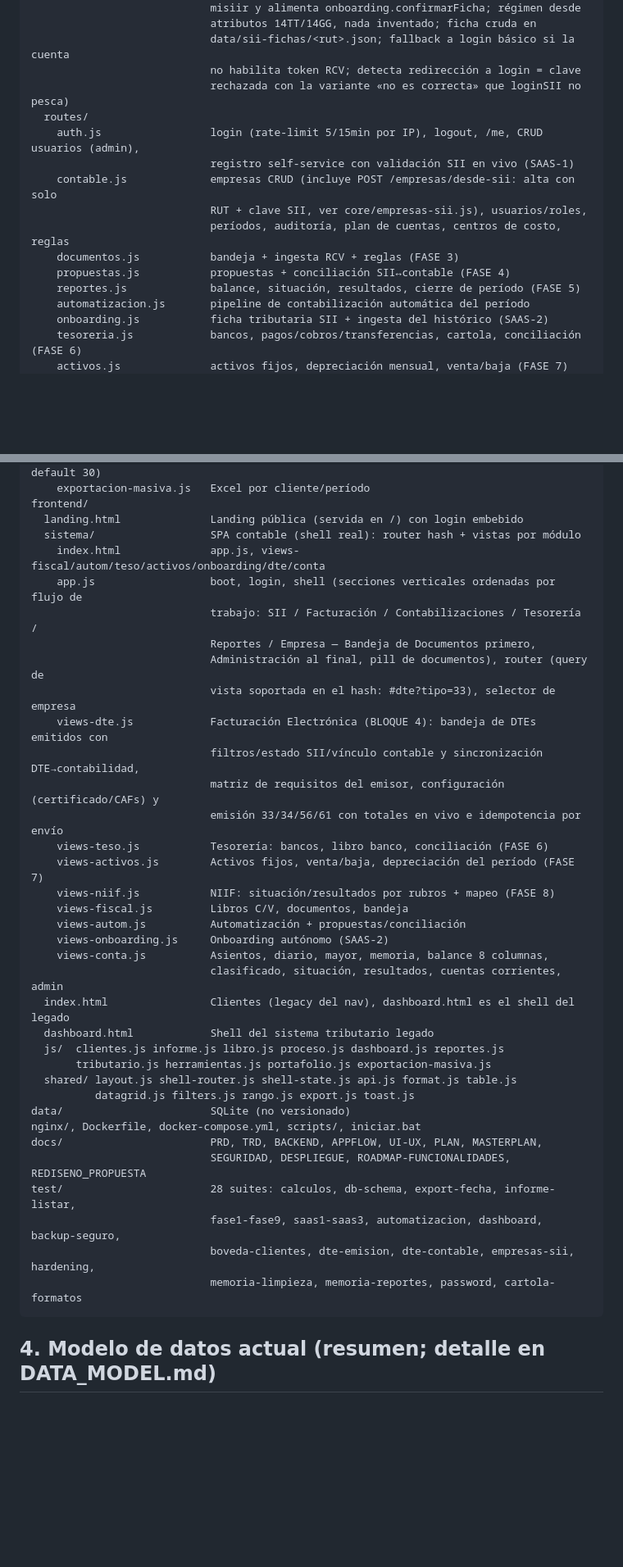
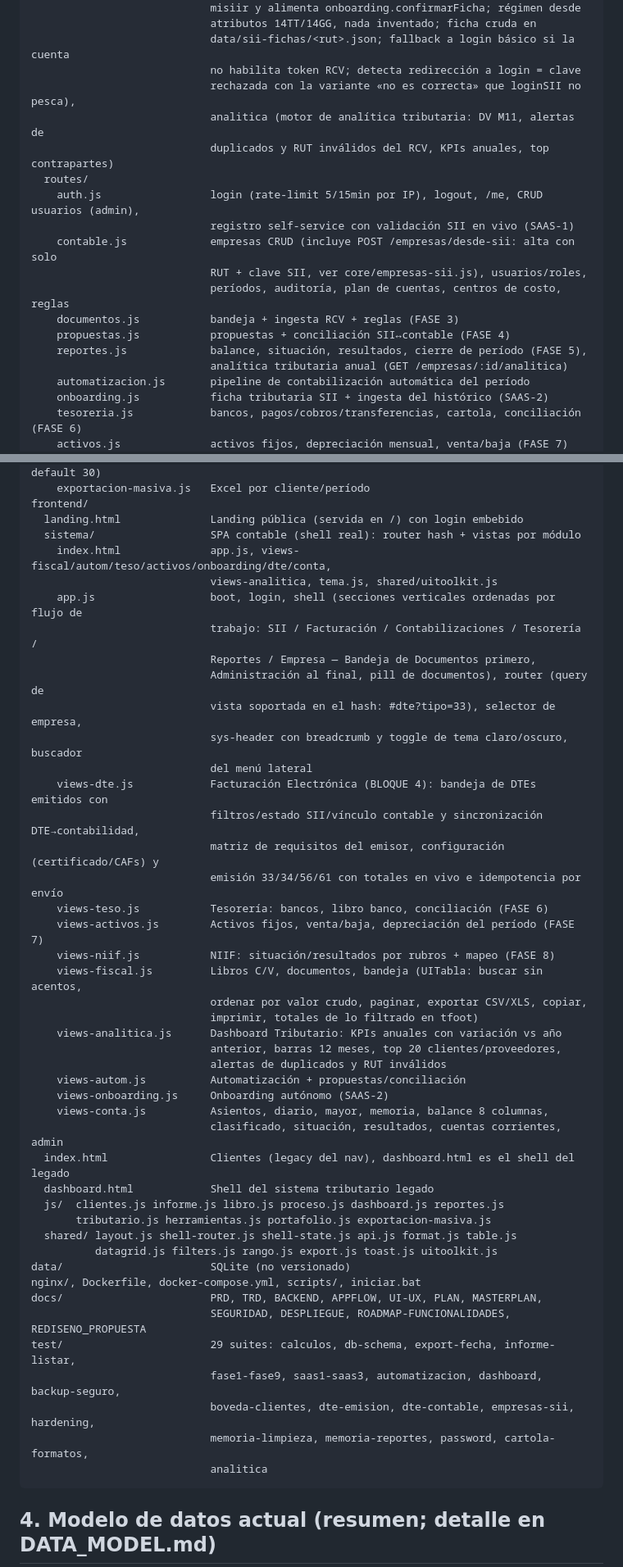
Before and after one commit to Johancontador/jmvconsultores.cl, a Markdown page: CURRENT_STATE.md, 2 parts joined by grey strips. Shown at 82% size. GitHub-like rendering; blank space fills up the shorter version.

Commit message:
docs: CURRENT_STATE — FASES 1-4 de arquitectura UI, suite 301, verificación en vivo
🤖 Generated with Codebuff
Co-Authored-By: Codebuff <noreply@codebuff.com>

````diff
--- a/CURRENT_STATE.md
+++ b/CURRENT_STATE.md
@@ -59,7 +59,9 @@ backend/
                             atributos 14TT/14GG, nada inventado; ficha cruda en
                             data/sii-fichas/<rut>.json; fallback a login básico si la cuenta
                             no habilita token RCV; detecta redirección a login = clave
-                            rechazada con la variante «no es correcta» que loginSII no pesca)
+                            rechazada con la variante «no es correcta» que loginSII no pesca),
+                            analitica (motor de analítica tributaria: DV M11, alertas de
+                            duplicados y RUT inválidos del RCV, KPIs anuales, top contrapartes)
   routes/
     auth.js                 login (rate-limit 5/15min por IP), logout, /me, CRUD usuarios (admin),
                             registro self-service con validación SII en vivo (SAAS-1)
@@ -68,7 +70,8 @@ backend/
                             períodos, auditoría, plan de cuentas, centros de costo, reglas
     documentos.js           bandeja + ingesta RCV + reglas (FASE 3)
     propuestas.js           propuestas + conciliación SII↔contable (FASE 4)
-    reportes.js             balance, situación, resultados, cierre de período (FASE 5)
+    reportes.js             balance, situación, resultados, cierre de período (FASE 5),
+                            analítica tributaria anual (GET /empresas/:id/analitica)
     automatizacion.js       pipeline de contabilización automática del período
     onboarding.js           ficha tributaria SII + ingesta del histórico (SAAS-2)
     tesoreria.js            bancos, pagos/cobros/transferencias, cartola, conciliación (FASE 6)
@@ -100,12 +103,15 @@ backend/
 frontend/
   landing.html              Landing pública (servida en /) con login embebido
   sistema/                  SPA contable (shell real): router hash + vistas por módulo
-    index.html              app.js, views-fiscal/autom/teso/activos/onboarding/dte/conta
+    index.html              app.js, views-fiscal/autom/teso/activos/onboarding/dte/conta,
+                            views-analitica, tema.js, shared/uitoolkit.js
     app.js                  boot, login, shell (secciones verticales ordenadas por flujo de
                             trabajo: SII / Facturación / Contabilizaciones / Tesorería /
                             Reportes / Empresa — Bandeja de Documentos primero,
                             Administración al final, pill de documentos), router (query de
-                            vista soportada en el hash: #dte?tipo=33), selector de empresa
+                            vista soportada en el hash: #dte?tipo=33), selector de empresa,
+                            sys-header con breadcrumb y toggle de tema claro/oscuro, buscador
+                            del menú lateral
     views-dte.js            Facturación Electrónica (BLOQUE 4): bandeja de DTEs emitidos con
                             filtros/estado SII/vínculo contable y sincronización DTE→contabilidad,
                             matriz de requisitos del emisor, configuración (certificado/CAFs) y
@@ -113,7 +119,12 @@ frontend/
     views-teso.js           Tesorería: bancos, libro banco, conciliación (FASE 6)
     views-activos.js        Activos fijos, venta/baja, depreciación del período (FASE 7)
     views-niif.js           NIIF: situación/resultados por rubros + mapeo (FASE 8)
-    views-fiscal.js         Libros C/V, documentos, bandeja
+    views-fiscal.js         Libros C/V, documentos, bandeja (UITabla: buscar sin acentos,
+                            ordenar por valor crudo, paginar, exportar CSV/XLS, copiar,
+                            imprimir, totales de lo filtrado en tfoot)
+    views-analitica.js      Dashboard Tributario: KPIs anuales con variación vs año
+                            anterior, barras 12 meses, top 20 clientes/proveedores,
+                            alertas de duplicados y RUT inválidos
     views-autom.js          Automatización + propuestas/conciliación
     views-onboarding.js     Onboarding autónomo (SAAS-2)
     views-conta.js          Asientos, diario, mayor, memoria, balance 8 columnas,
@@ -123,15 +134,16 @@ frontend/
   js/  clientes.js informe.js libro.js proceso.js dashboard.js reportes.js
        tributario.js herramientas.js portafolio.js exportacion-masiva.js
   shared/ layout.js shell-router.js shell-state.js api.js format.js table.js
-          datagrid.js filters.js rango.js export.js toast.js
+          datagrid.js filters.js rango.js export.js toast.js uitoolkit.js
 data/                       SQLite (no versionado)
 nginx/, Dockerfile, docker-compose.yml, scripts/, iniciar.bat
 docs/                       PRD, TRD, BACKEND, APPFLOW, UI-UX, PLAN, MASTERPLAN,
                             SEGURIDAD, DESPLIEGUE, ROADMAP-FUNCIONALIDADES, REDISENO_PROPUESTA
-test/                       28 suites: calculos, db-schema, export-fecha, informe-listar,
+test/                       29 suites: calculos, db-schema, export-fecha, informe-listar,
                             fase1-fase9, saas1-saas3, automatizacion, dashboard, backup-seguro,
                             boveda-clientes, dte-emision, dte-contable, empresas-sii, hardening,
-                            memoria-limpieza, memoria-reportes, password, cartola-formatos
+                            memoria-limpieza, memoria-reportes, password, cartola-formatos,
+                            analitica
 ```
 
 ## 4. Modelo de datos actual (resumen; detalle en DATA_MODEL.md)
````
Also changed, not shown: other parts of CURRENT_STATE.md (+5 -3 lines).
